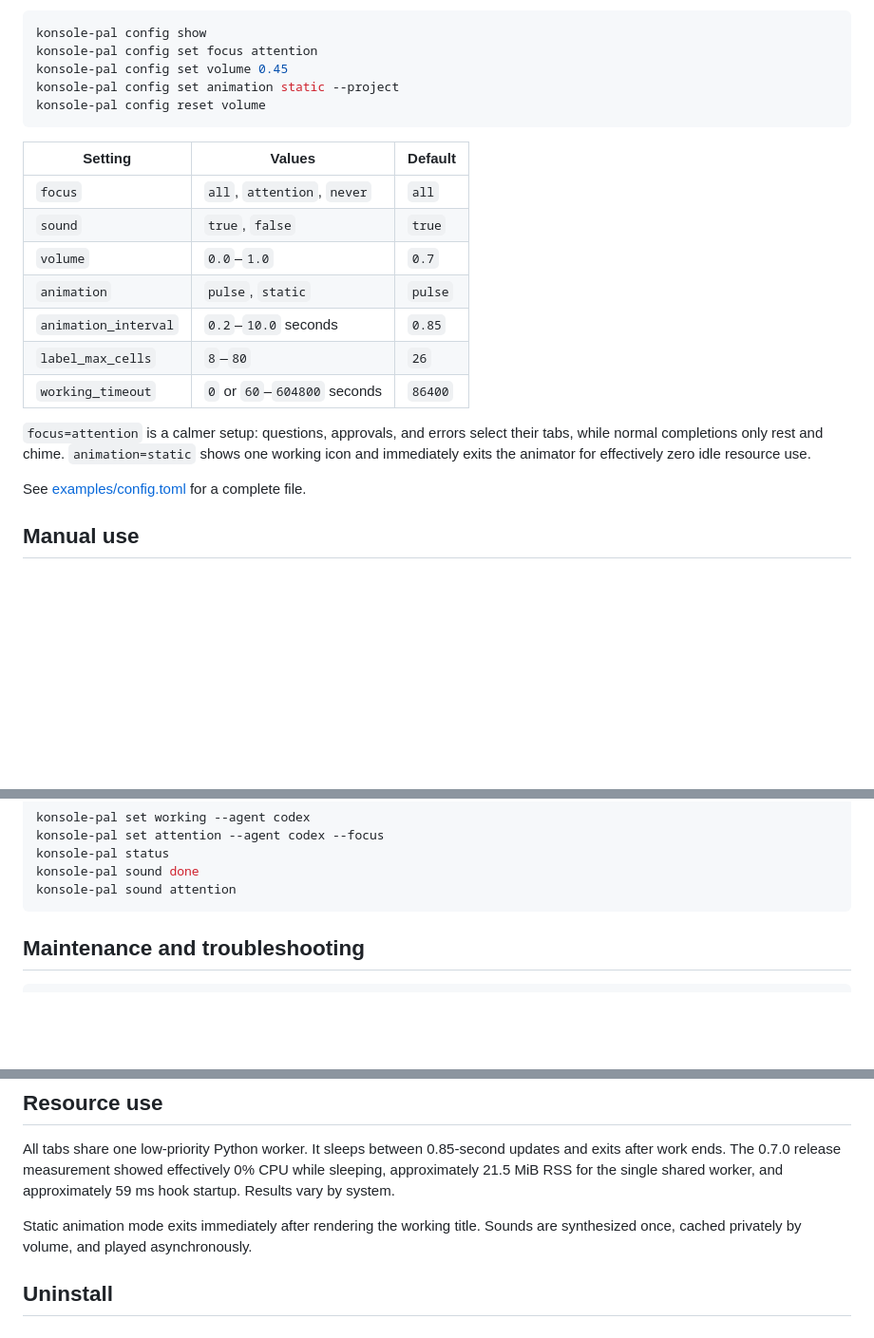
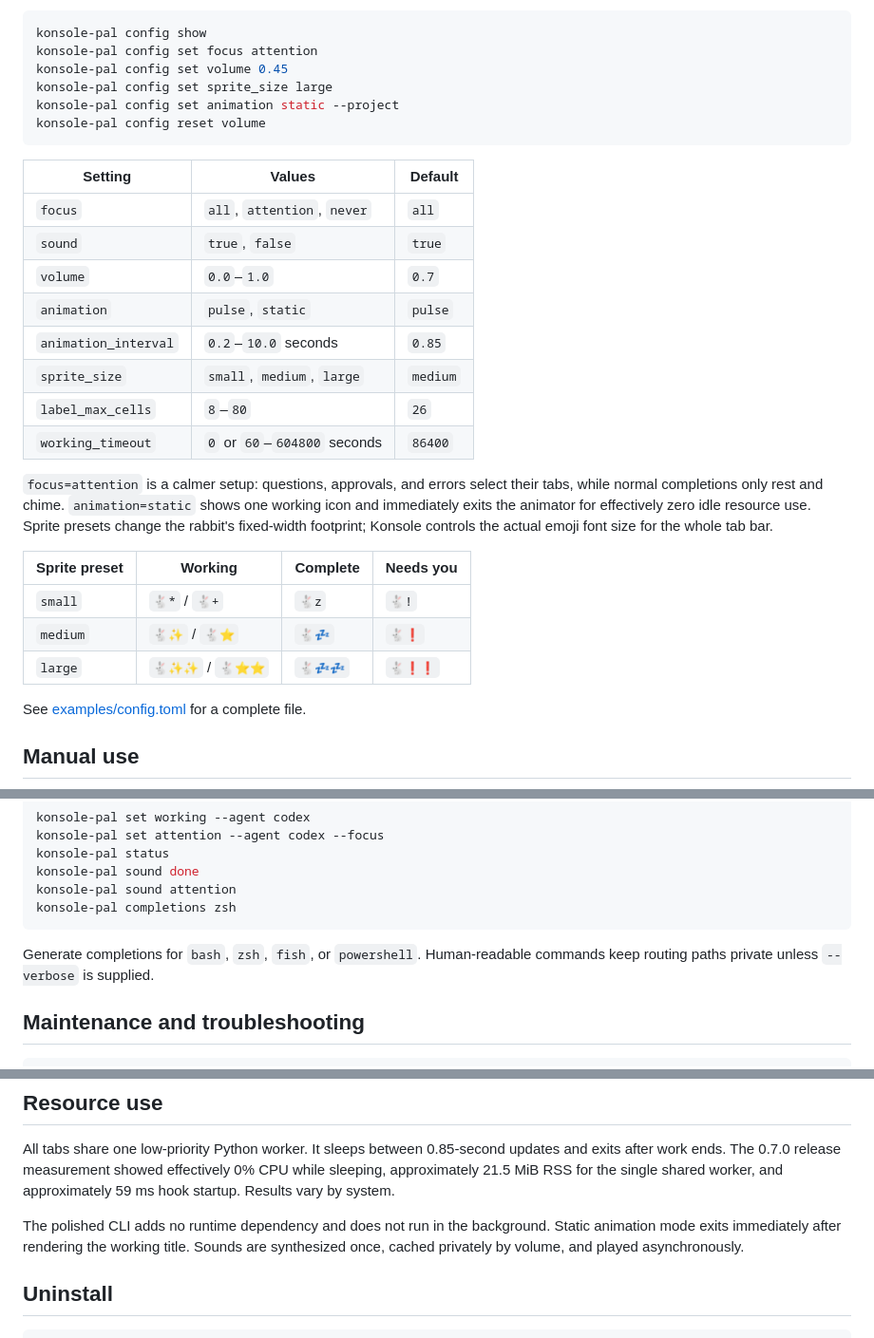
Before and after one commit to daredoole/konsole-pal, a Markdown page: README.md, 3 parts joined by grey strips. Shown at 95% size. Drawn GitHub-style; blank space fills up the shorter version.

Commit message:
feat: polish CLI and add sprite sizes (#7)

````diff
--- a/README.md
+++ b/README.md
@@ -123,6 +139,7 @@ Settings are layered from lowest to highest priority:
 konsole-pal config show
 konsole-pal config set focus attention
 konsole-pal config set volume 0.45
+konsole-pal config set sprite_size large
 konsole-pal config set animation static --project
 konsole-pal config reset volume
 ```
@@ -134,13 +151,21 @@ konsole-pal config reset volume
 | `volume` | `0.0`–`1.0` | `0.7` |
 | `animation` | `pulse`, `static` | `pulse` |
 | `animation_interval` | `0.2`–`10.0` seconds | `0.85` |
+| `sprite_size` | `small`, `medium`, `large` | `medium` |
 | `label_max_cells` | `8`–`80` | `26` |
 | `working_timeout` | `0` or `60`–`604800` seconds | `86400` |
 
 `focus=attention` is a calmer setup: questions, approvals, and errors select
 their tabs, while normal completions only rest and chime. `animation=static`
 shows one working icon and immediately exits the animator for effectively zero
-idle resource use.
+idle resource use. Sprite presets change the rabbit's fixed-width footprint;
+Konsole controls the actual emoji font size for the whole tab bar.
+
+| Sprite preset | Working | Complete | Needs you |
+| --- | --- | --- | --- |
+| `small` | `🐇*` / `🐇+` | `🐇z` | `🐇!` |
+| `medium` | `🐇✨` / `🐇⭐` | `🐇💤` | `🐇❗` |
+| `large` | `🐇✨✨` / `🐇⭐⭐` | `🐇💤💤` | `🐇❗❗` |
 
 See [examples/config.toml](https://github.com/daredoole/konsole-pal/blob/main/examples/config.toml)
 for a complete file.
@@ -161,7 +186,11 @@ konsole-pal set attention --agent codex --focus
 konsole-pal status
 konsole-pal sound done
 konsole-pal sound attention
+konsole-pal completions zsh
 ```
+
+Generate completions for `bash`, `zsh`, `fish`, or `powershell`. Human-readable
+commands keep routing paths private unless `--verbose` is supplied.
 
 ## Maintenance and troubleshooting
 
@@ -209,6 +238,7 @@ updates and exits after work ends. The 0.7.0 release measurement showed
 effectively 0% CPU while sleeping, approximately 21.5 MiB RSS for the single
 shared worker, and approximately 59 ms hook startup. Results vary by system.
 
+The polished CLI adds no runtime dependency and does not run in the background.
 Static animation mode exits immediately after rendering the working title.
 Sounds are synthesized once, cached privately by volume, and played asynchronously.
 
````
Also changed, not shown: other parts of README.md (+23 -7 lines), CHANGELOG.md (+12 -0 lines), docs/SECURITY-REVIEW.md (+10 -7 lines), docs/images/cli.png (added), 15 other files.
